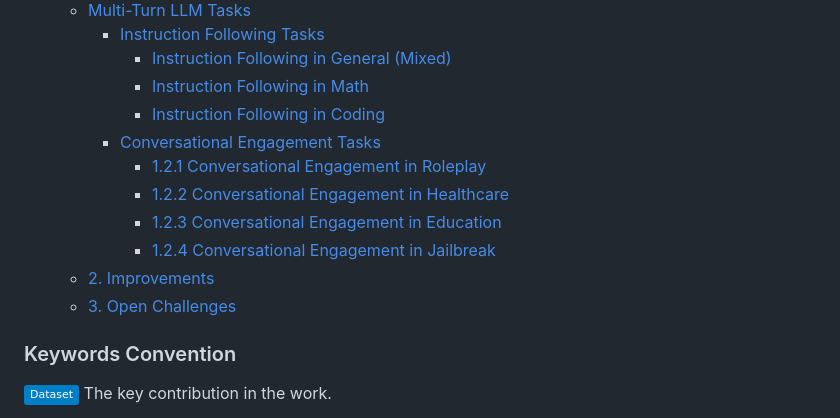
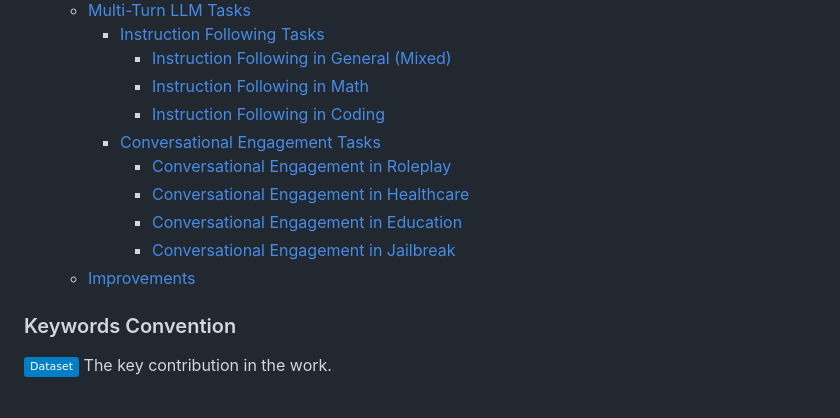
Before and after one commit to yubol-bobo/Awesome-Multi-Turn-LLMs, a Markdown page: README.md, the part around the change. GitHub-like rendering; badges without logos.

```diff
--- a/README.md
+++ b/README.md
@@ -20,12 +20,12 @@ A curated list of **Papers**, **Datasets** and **Code Repositories** for ***Mult
       - [Instruction Following in Math](#instruction-following-in-math)
       - [Instruction Following in Coding](#instruction-following-in-coding)
     - [Conversational Engagement Tasks](#conversational-engagement-tasks)
-      - [1.2.1 Conversational Engagement in Roleplay](#conversational-engagement-in-roleplay)
-      - [1.2.2 Conversational Engagement in Healthcare](#conversational-engagement-in-healthcare)
-      - [1.2.3 Conversational Engagement in Education](#conversational-engagement-in-education)
-      - [1.2.4 Conversational Engagement in Jailbreak](#conversational-engagement-in-jailbreak)
-  - [2. Improvements](#improvements)
-  - [3. Open Challenges](#open-challenges)
+      - [Conversational Engagement in Roleplay](#conversational-engagement-in-roleplay)
+      - [Conversational Engagement in Healthcare](#conversational-engagement-in-healthcare)
+      - [Conversational Engagement in Education](#conversational-engagement-in-education)
+      - [Conversational Engagement in Jailbreak](#conversational-engagement-in-jailbreak)
+  - [Improvements](#improvements)
+
 
 ### Keywords Convention
 
```
